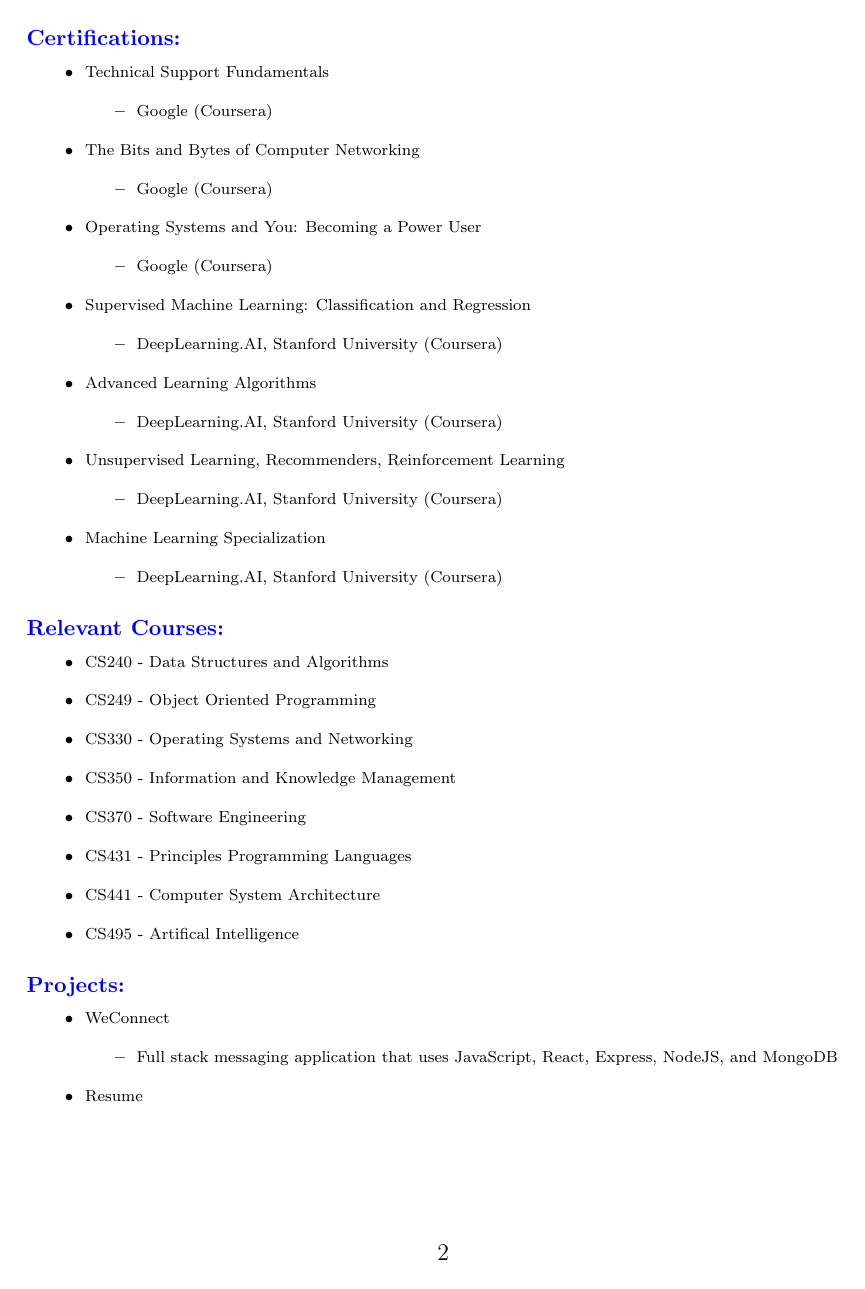
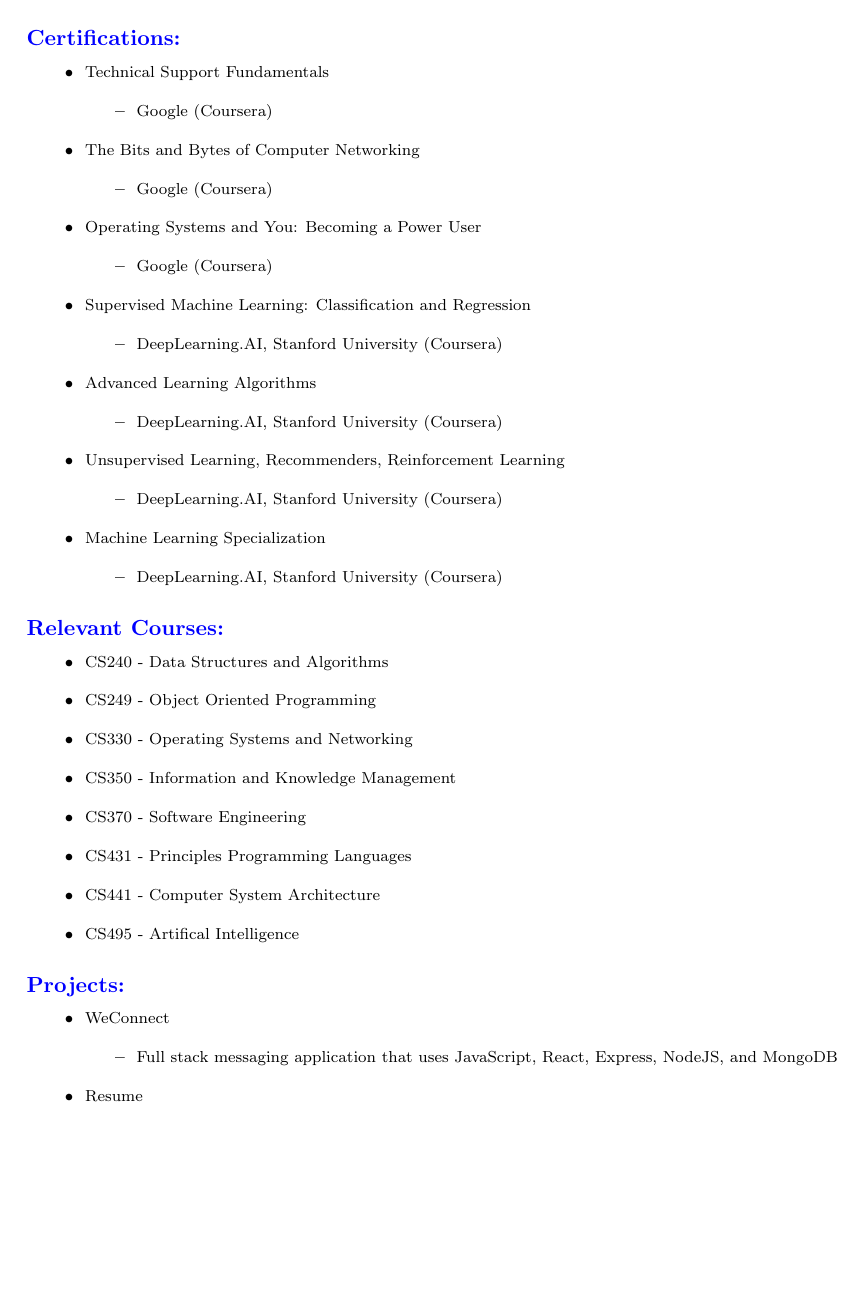
Before and after one commit to shuckster87/Resume, a LaTeX document (src/main.tex): page 2 of 2. Compiled offline with pdfLaTeX.

Commit message:
Removed Page Numbers

```diff
--- a/src/main.tex
+++ b/src/main.tex
@@ -7,7 +7,7 @@
 \titleformat{\section}{\color{blue}\normalfont\small\bfseries}{\color{blue}\thesection}{1em}{}
 % \titlespacing{\section}{0pt}{*0}{*0}
 
-\flushbottom
+\pagestyle{empty}
 
 \begin{document}
     \begin{flushleft}
```
